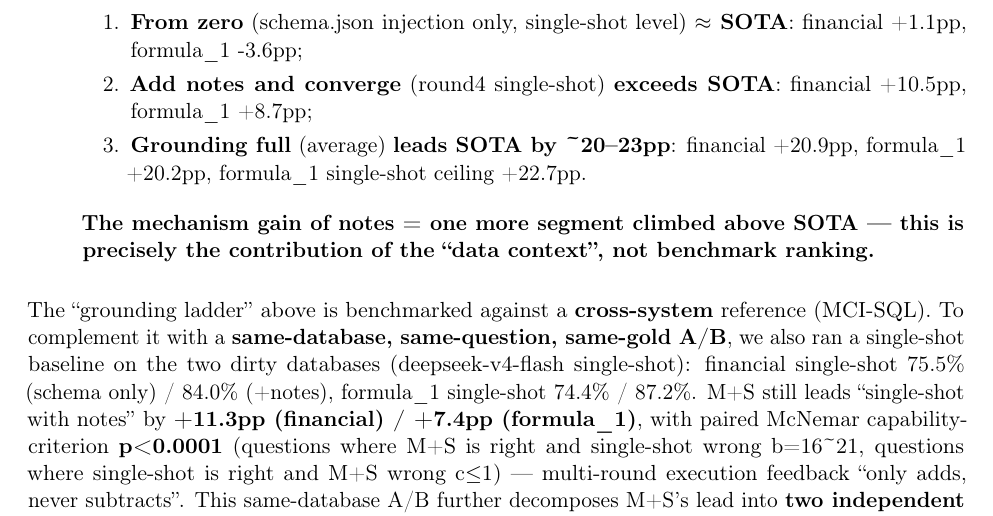
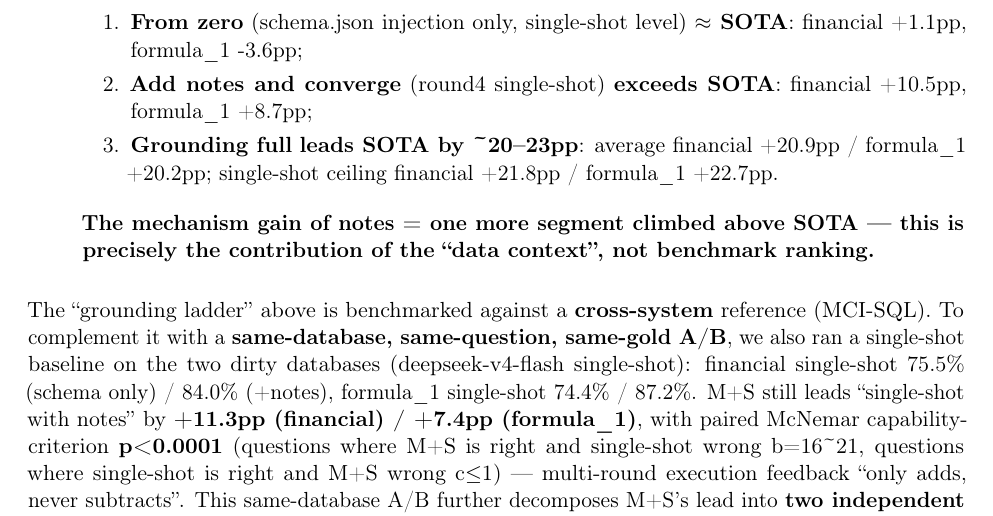
Before and after one commit to icejean/multi-engine-joint-state-data-analysis, a LaTeX paper (paper/paper.tex): part of page 16 of 34, cut so that both start at the same text. Compiled offline with pdfLaTeX.

Commit message:
fix: add financial single-shot ceiling to grounding ladder
Grounding ladder item 3 now reports both databases' average and single-shot
ceiling: average financial +20.9pp / formula_1 +20.2pp; single-shot ceiling
financial +21.8pp / formula_1 +22.7pp.

Co-Authored-By: Claude <noreply@anthropic.com>

```diff
--- a/paper/paper.tex
+++ b/paper/paper.tex
@@ -533,7 +533,7 @@ Criterion: rounds 1--5 are \textbf{single-shot} (one run after each notes.md ite
   \item
     \textbf{Add notes and converge} (round4 single-shot) \textbf{exceeds SOTA}: financial +10.5pp, formula\_1 +8.7pp;
   \item
-    \textbf{Grounding full} (average) \textbf{leads SOTA by \textasciitilde20--23pp}: financial +20.9pp, formula\_1 +20.2pp, formula\_1 single-shot ceiling +22.7pp.
+    \textbf{Grounding full} \textbf{leads SOTA by \textasciitilde20--23pp}: average financial +20.9pp / formula\_1 +20.2pp; single-shot ceiling financial +21.8pp / formula\_1 +22.7pp.
   \end{enumerate}
 
   \textbf{The mechanism gain of notes = one more segment climbed above SOTA --- this is precisely the contribution of the ``data context'', not benchmark ranking.}
```
Also changed, not shown: paper/paper-draft-en.md (+1 -1 lines), paper/paper.pdf.
